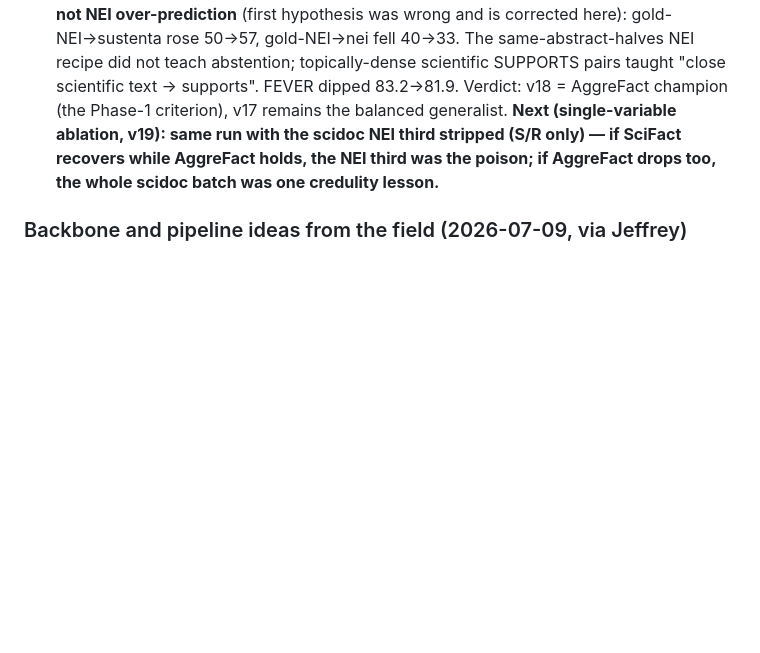
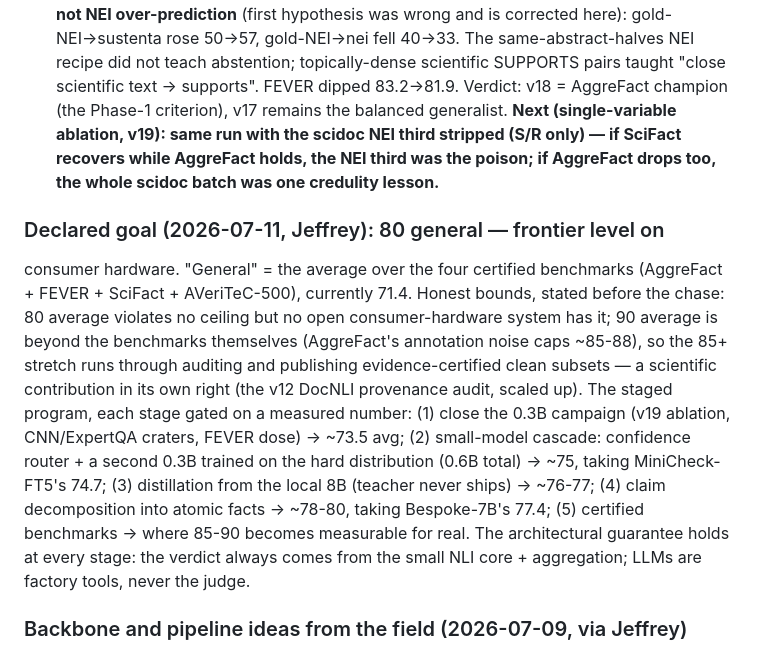
Before and after one commit to DeliVali/AIDAM, a Markdown page: docs/ROADMAP.md, the part around the change. GitHub-like rendering; blank space fills up the shorter version.

Commit message:
Declared goal: 80 general on consumer hardware, staged and gated
The average over the four certified benchmarks (currently 71.4) is the
metric. Honest bounds stated before the chase: 80 violates no ceiling;
90 is beyond the benchmarks themselves, so the 85+ stretch runs through
evidence-certified clean subsets. Five stages, each gated on a measured
number, verdict always from the small NLI core.

```diff
--- a/docs/ROADMAP.md
+++ b/docs/ROADMAP.md
@@ -942,6 +942,25 @@ class, the hardest in the benchmark.
       poison; if AggreFact drops too, the whole scidoc batch was one
       credulity lesson.**
 
+### Declared goal (2026-07-11, Jeffrey): 80 general — frontier level on
+consumer hardware. "General" = the average over the four certified
+benchmarks (AggreFact + FEVER + SciFact + AVeriTeC-500), currently 71.4.
+Honest bounds, stated before the chase: 80 average violates no ceiling but
+no open consumer-hardware system has it; 90 average is beyond the
+benchmarks themselves (AggreFact's annotation noise caps ~85-88), so the
+85+ stretch runs through auditing and publishing evidence-certified clean
+subsets — a scientific contribution in its own right (the v12 DocNLI
+provenance audit, scaled up). The staged program, each stage gated on a
+measured number: (1) close the 0.3B campaign (v19 ablation, CNN/ExpertQA
+craters, FEVER dose) → ~73.5 avg; (2) small-model cascade: confidence
+router + a second 0.3B trained on the hard distribution (0.6B total)
+→ ~75, taking MiniCheck-FT5's 74.7; (3) distillation from the local 8B
+(teacher never ships) → ~76-77; (4) claim decomposition into atomic facts
+→ ~78-80, taking Bespoke-7B's 77.4; (5) certified benchmarks → where
+85-90 becomes measurable for real. The architectural guarantee holds at
+every stage: the verdict always comes from the small NLI core +
+aggregation; LLMs are factory tools, never the judge.
+
 ### Backbone and pipeline ideas from the field (2026-07-09, via Jeffrey)
 
 - [ ] **mmBERT/ModernBERT backbone experiment** — prompted by reviewing
```
